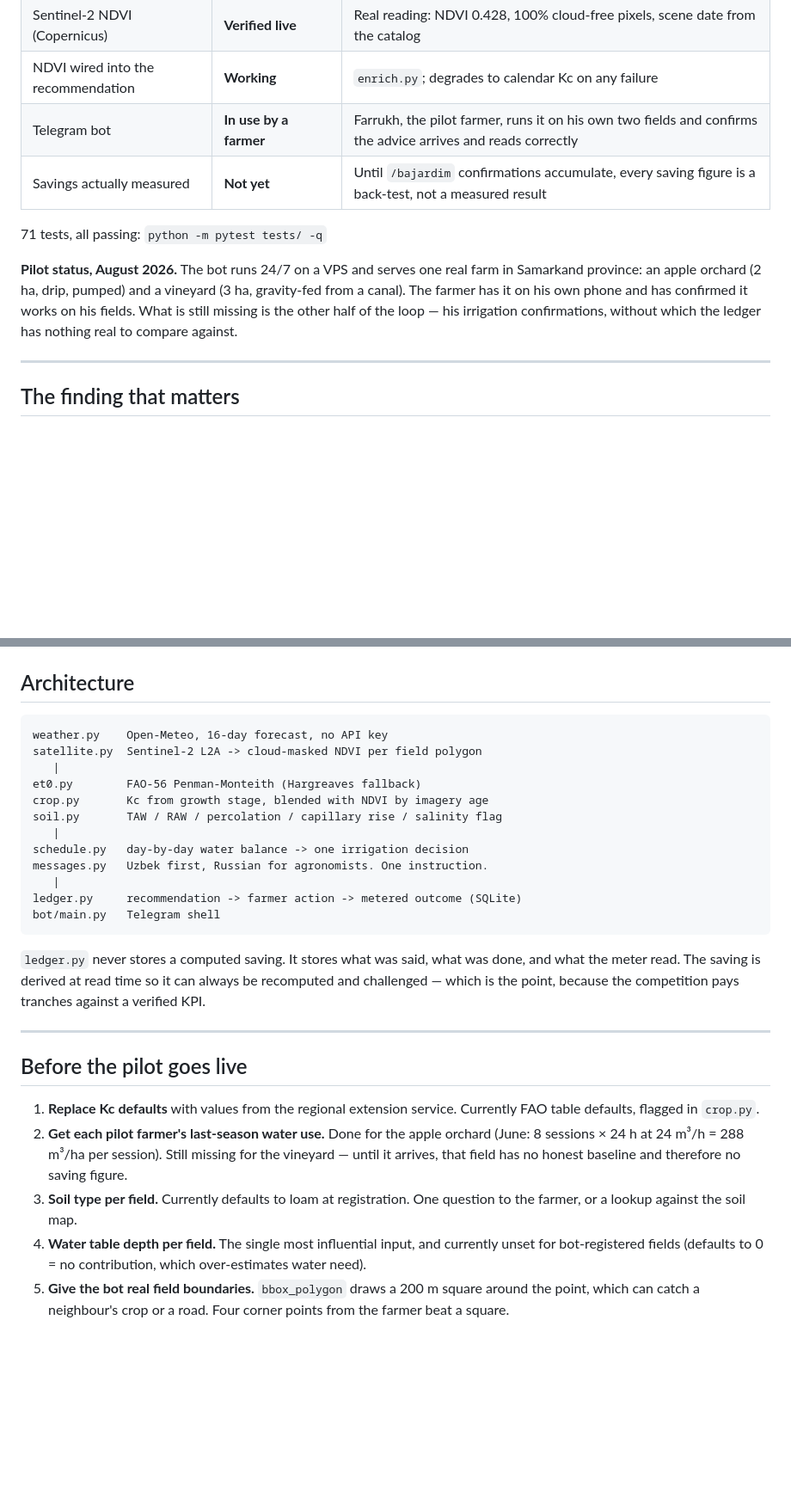
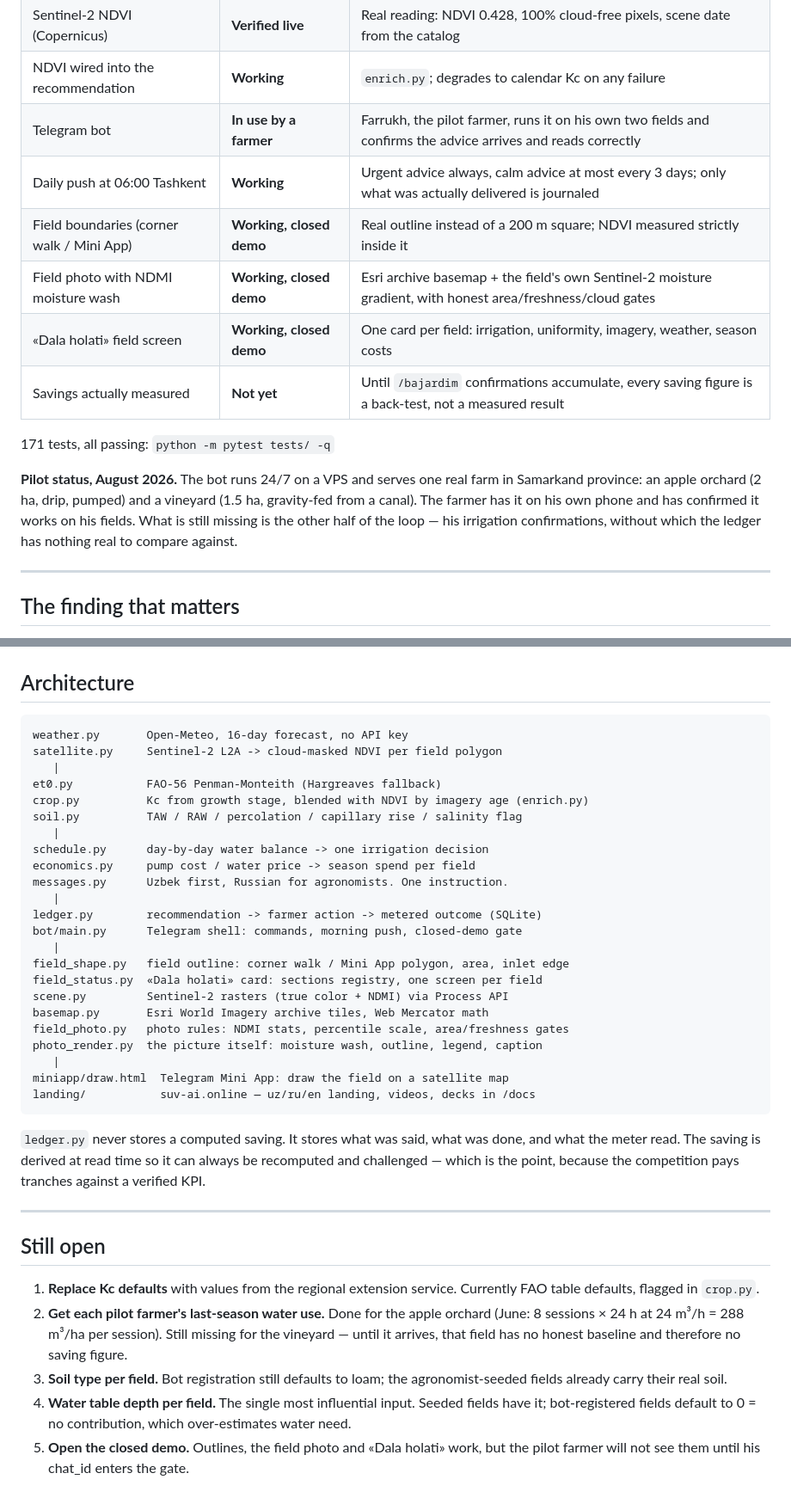
Before and after one commit to Ffff84/suv-ai, a Markdown page: README.md, 2 parts joined by grey strips. Shown at 86% size. GitHub-like rendering; blank space fills up the shorter version.

````diff
--- a/README.md
+++ b/README.md
@@ -26,16 +27,20 @@ it get blurred in a pitch.
 | Sentinel-2 NDVI (Copernicus) | **Verified live** | Real reading: NDVI 0.428, 100% cloud-free pixels, scene date from the catalog |
 | NDVI wired into the recommendation | **Working** | `enrich.py`; degrades to calendar Kc on any failure |
 | Telegram bot | **In use by a farmer** | Farrukh, the pilot farmer, runs it on his own two fields and confirms the advice arrives and reads correctly |
+| Daily push at 06:00 Tashkent | **Working** | Urgent advice always, calm advice at most every 3 days; only what was actually delivered is journaled |
+| Field boundaries (corner walk / Mini App) | **Working, closed demo** | Real outline instead of a 200 m square; NDVI measured strictly inside it |
+| Field photo with NDMI moisture wash | **Working, closed demo** | Esri archive basemap + the field's own Sentinel-2 moisture gradient, with honest area/freshness/cloud gates |
+| «Dala holati» field screen | **Working, closed demo** | One card per field: irrigation, uniformity, imagery, weather, season costs |
 | Savings actually measured | **Not yet** | Until `/bajardim` confirmations accumulate, every saving figure is a back-test, not a measured result |
 
-71 tests, all passing: `python -m pytest tests/ -q`
+171 tests, all passing: `python -m pytest tests/ -q`
 
 **Pilot status, August 2026.** The bot runs 24/7 on a VPS and serves one
 real farm in Samarkand province: an apple orchard (2 ha, drip, pumped)
-and a vineyard (3 ha, gravity-fed from a canal). The farmer has it on his
-own phone and has confirmed it works on his fields. What is still missing
-is the other half of the loop — his irrigation confirmations, without
-which the ledger has nothing real to compare against.
+and a vineyard (1.5 ha, gravity-fed from a canal). The farmer has it on
+his own phone and has confirmed it works on his fields. What is still
+missing is the other half of the loop — his irrigation confirmations,
+without which the ledger has nothing real to compare against.
 
 ---
 
@@ -113,18 +170,29 @@ Taxminan 7 273 m³ suv (4.0 ga).
 ## Architecture
 
 ```
-weather.py    Open-Meteo, 16-day forecast, no API key
-satellite.py  Sentinel-2 L2A -> cloud-masked NDVI per field polygon
+weather.py       Open-Meteo, 16-day forecast, no API key
+satellite.py     Sentinel-2 L2A -> cloud-masked NDVI per field polygon
    |
-et0.py        FAO-56 Penman-Monteith (Hargreaves fallback)
-crop.py       Kc from growth stage, blended with NDVI by imagery age
-soil.py       TAW / RAW / percolation / capillary rise / salinity flag
+et0.py           FAO-56 Penman-Monteith (Hargreaves fallback)
+crop.py          Kc from growth stage, blended with NDVI by imagery age (enrich.py)
+soil.py          TAW / RAW / percolation / capillary rise / salinity flag
    |
-schedule.py   day-by-day water balance -> one irrigation decision
-messages.py   Uzbek first, Russian for agronomists. One instruction.
+schedule.py      day-by-day water balance -> one irrigation decision
+economics.py     pump cost / water price -> season spend per field
+messages.py      Uzbek first, Russian for agronomists. One instruction.
    |
-ledger.py     recommendation -> farmer action -> metered outcome (SQLite)
-bot/main.py   Telegram shell
+ledger.py        recommendation -> farmer action -> metered outcome (SQLite)
+bot/main.py      Telegram shell: commands, morning push, closed-demo gate
+   |
+field_shape.py   field outline: corner walk / Mini App polygon, area, inlet edge
+field_status.py  «Dala holati» card: sections registry, one screen per field
+scene.py         Sentinel-2 rasters (true color + NDMI) via Process API
+basemap.py       Esri World Imagery archive tiles, Web Mercator math
+field_photo.py   photo rules: NDMI stats, percentile scale, area/freshness gates
+photo_render.py  the picture itself: moisture wash, outline, legend, caption
+   |
+miniapp/draw.html  Telegram Mini App: draw the field on a satellite map
+landing/           suv-ai.online — uz/ru/en landing, videos, decks in /docs
 ```
 
 `ledger.py` never stores a computed saving. It stores what was said, what
@@ -134,7 +202,7 @@ competition pays tranches against a verified KPI.
 
 ---
 
-## Before the pilot goes live
+## Still open
 
 1. **Replace Kc defaults** with values from the regional extension service.
    Currently FAO table defaults, flagged in `crop.py`.
@@ -142,11 +210,11 @@ competition pays tranches against a verified KPI.
    orchard (June: 8 sessions × 24 h at 24 m³/h = 288 m³/ha per session).
    Still missing for the vineyard — until it arrives, that field has no
    honest baseline and therefore no saving figure.
-3. **Soil type per field.** Currently defaults to loam at registration.
-   One question to the farmer, or a lookup against the soil map.
-4. **Water table depth per field.** The single most influential input, and
-   currently unset for bot-registered fields (defaults to 0 = no
-   contribution, which over-estimates water need).
-5. **Give the bot real field boundaries.** `bbox_polygon` draws a 200 m
-   square around the point, which can catch a neighbour's crop or a road.
-   Four corner points from the farmer beat a square.
+3. **Soil type per field.** Bot registration still defaults to loam; the
+   agronomist-seeded fields already carry their real soil.
+4. **Water table depth per field.** The single most influential input.
+   Seeded fields have it; bot-registered fields default to 0 = no
+   contribution, which over-estimates water need.
+5. **Open the closed demo.** Outlines, the field photo and «Dala holati»
+   work, but the pilot farmer will not see them until his chat_id enters
+   the gate.
````
Also changed, not shown: other parts of README.md (+60 -7 lines).
